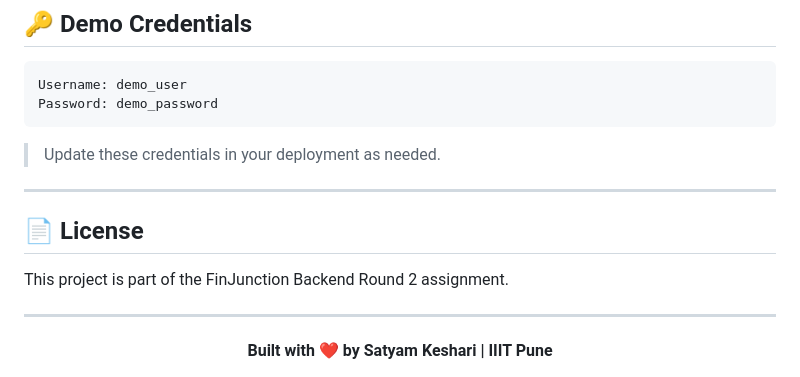
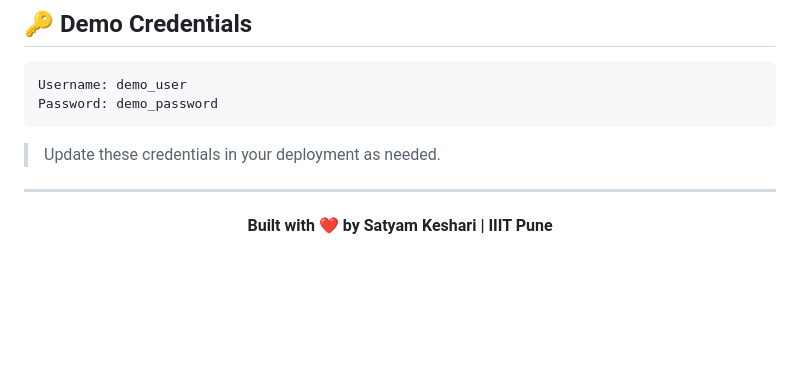
Before and after one commit to satyam7535/personal-finance-tracker, a Markdown page: README.md, the part around the change. Drawn GitHub-style; blank space fills up the shorter version.

Commit message:
Remove License section from README
Removed License section from README.md

```diff
--- a/README.md
+++ b/README.md
@@ -916,13 +916,7 @@ Password: demo_password
 
 > Update these credentials in your deployment as needed.
 
----
-
-## 📄 License
-
-This project is part of the FinJunction Backend Round 2 assignment.
-
----
+------
 
 <div align="center">
   <b>Built with ❤️ by Satyam Keshari | IIIT Pune</b>
```
